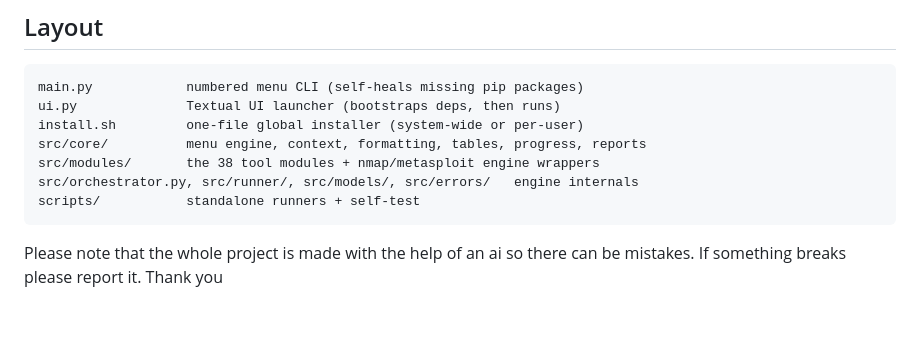
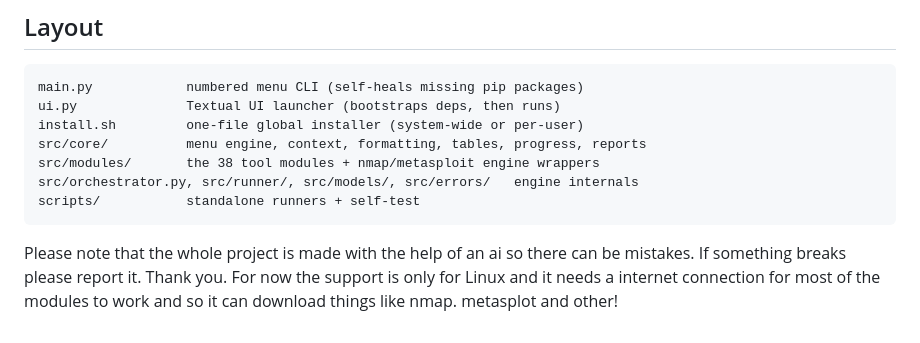
Before and after one commit to ddemmc-dotcom/Talos, a Markdown page: multitool/README.md, the part around the change. Rendered like a GitHub page.

Commit message:
Update README with project support details
Added additional notes about Linux support and internet requirements.

````diff
--- a/multitool/README.md
+++ b/multitool/README.md
@@ -146,4 +146,5 @@ src/modules/       the 38 tool modules + nmap/metasploit engine wrappers
 src/orchestrator.py, src/runner/, src/models/, src/errors/   engine internals
 scripts/           standalone runners + self-test
 ```
-Please note that the whole project is made with the help of an ai so there can be mistakes. If something breaks please report it. Thank you
+Please note that the whole project is made with the help of an ai so there can be mistakes. If something breaks please report it. Thank you.
+For now the support is only for Linux and it needs a internet connection for most of the modules to work and so it can download things like nmap. metasplot and other!
````
